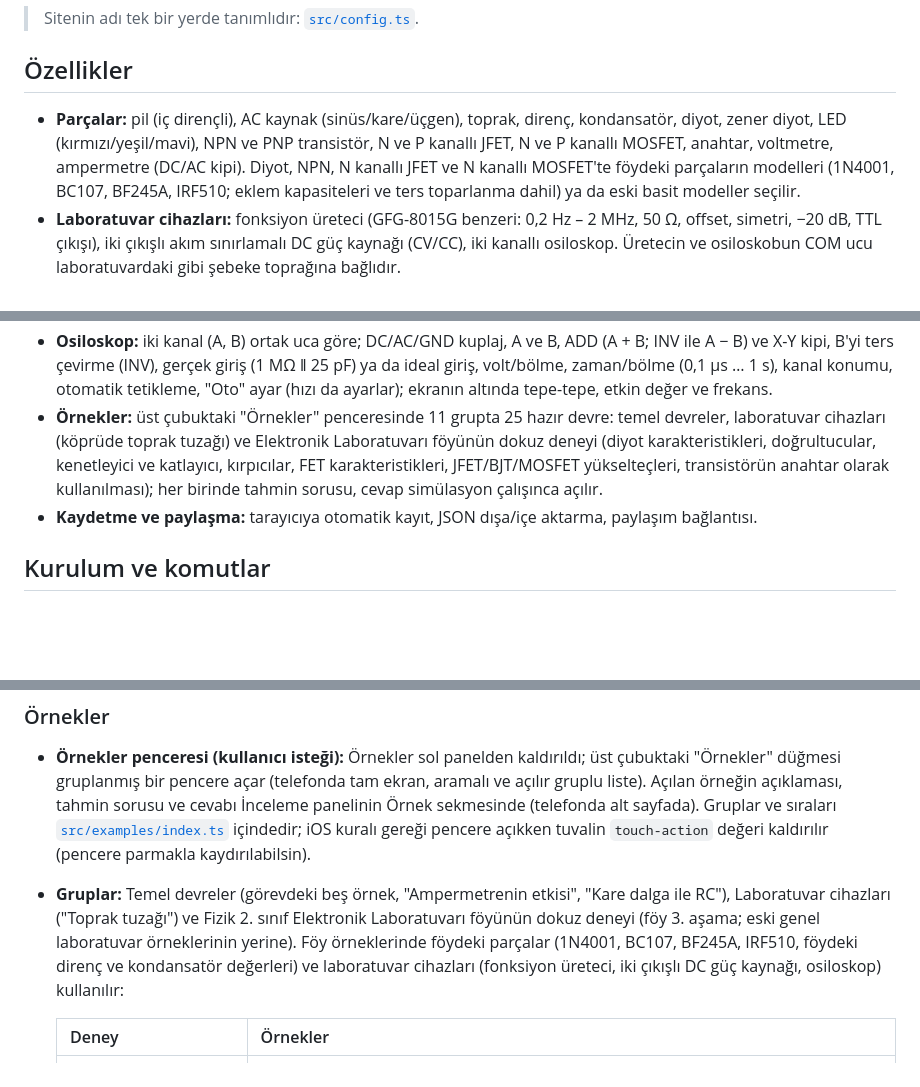
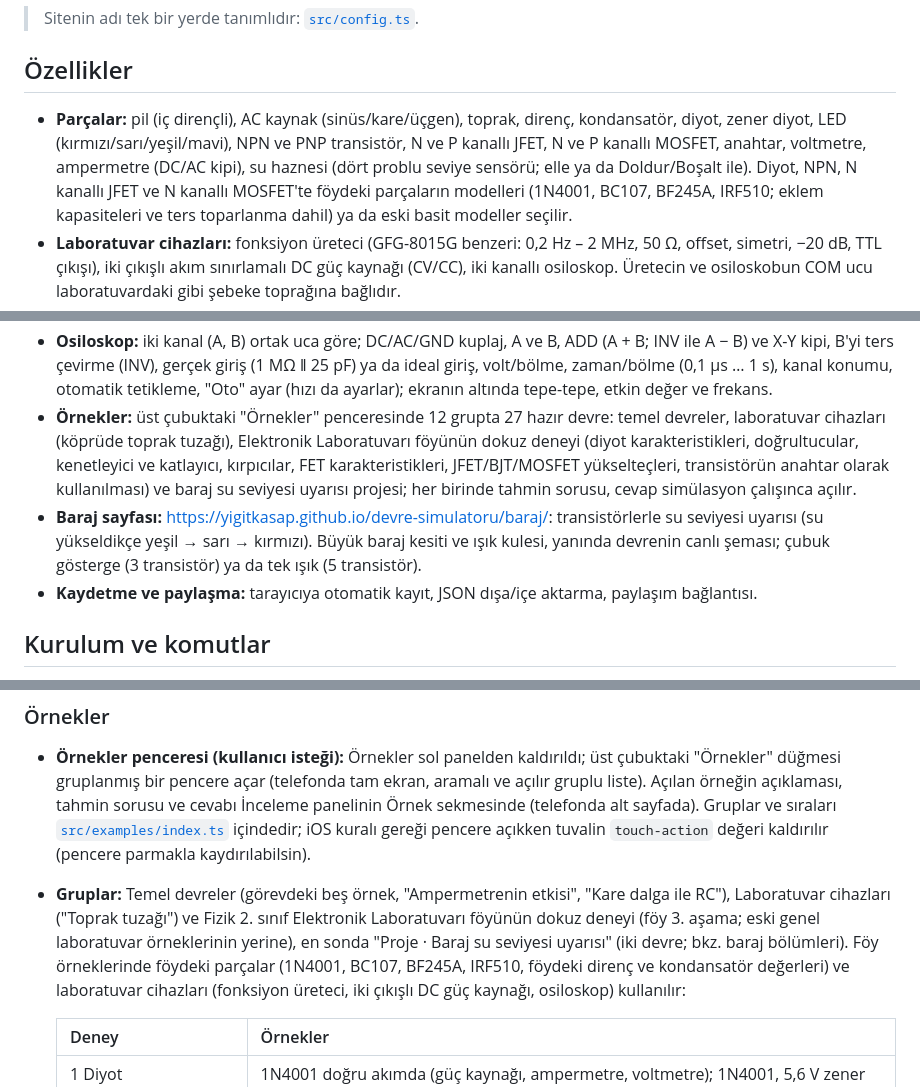
Before and after one commit to yigitkasap/devre-simulatoru, a Markdown page: README.md, 3 parts joined by grey strips. GitHub-like rendering; blank space fills up the shorter version.

Commit message:
Baraj D aşaması: README özellikler listesi
Su haznesi parçası, sarı LED, 12 grup / 27 örnek ve baraj sayfasının
adresi özellikler listesine eklendi.

Co-Authored-By: Claude Opus 5.5 <noreply@anthropic.com>

```diff
--- a/README.md
+++ b/README.md
@@ -12,8 +12,9 @@ alır; görseller, adlar ve kod bu projeye özgüdür. Sunucu ya da veritabanı
 ## Özellikler
 
 - **Parçalar:** pil (iç dirençli), AC kaynak (sinüs/kare/üçgen), toprak, direnç, kondansatör,
-  diyot, zener diyot, LED (kırmızı/yeşil/mavi), NPN ve PNP transistör, N ve P kanallı JFET,
-  N ve P kanallı MOSFET, anahtar, voltmetre, ampermetre (DC/AC kipi). Diyot, NPN, N kanallı JFET
+  diyot, zener diyot, LED (kırmızı/sarı/yeşil/mavi), NPN ve PNP transistör, N ve P kanallı JFET,
+  N ve P kanallı MOSFET, anahtar, voltmetre, ampermetre (DC/AC kipi), su haznesi (dört problu
+  seviye sensörü; elle ya da Doldur/Boşalt ile). Diyot, NPN, N kanallı JFET
   ve N kanallı MOSFET'te föydeki parçaların modelleri (1N4001, BC107, BF245A, IRF510; eklem
   kapasiteleri ve ters toparlanma dahil) ya da eski basit modeller seçilir.
 - **Laboratuvar cihazları:** fonksiyon üreteci (GFG-8015G benzeri: 0,2 Hz – 2 MHz, 50 Ω, offset,
@@ -41,11 +42,14 @@ alır; görseller, adlar ve kod bu projeye özgüdür. Sunucu ya da veritabanı
   A − B) ve X-Y kipi, B'yi ters çevirme (INV), gerçek giriş (1 MΩ ‖ 25 pF) ya da ideal giriş,
   volt/bölme, zaman/bölme (0,1 µs … 1 s), kanal konumu, otomatik tetikleme, "Oto" ayar (hızı da
   ayarlar); ekranın altında tepe-tepe, etkin değer ve frekans.
-- **Örnekler:** üst çubuktaki "Örnekler" penceresinde 11 grupta 25 hazır devre: temel devreler,
-  laboratuvar cihazları (köprüde toprak tuzağı) ve Elektronik Laboratuvarı föyünün dokuz deneyi
+- **Örnekler:** üst çubuktaki "Örnekler" penceresinde 12 grupta 27 hazır devre: temel devreler,
+  laboratuvar cihazları (köprüde toprak tuzağı), Elektronik Laboratuvarı föyünün dokuz deneyi
   (diyot karakteristikleri, doğrultucular, kenetleyici ve katlayıcı, kırpıcılar, FET
-  karakteristikleri, JFET/BJT/MOSFET yükselteçleri, transistörün anahtar olarak kullanılması);
-  her birinde tahmin sorusu, cevap simülasyon çalışınca açılır.
+  karakteristikleri, JFET/BJT/MOSFET yükselteçleri, transistörün anahtar olarak kullanılması) ve
+  baraj su seviyesi uyarısı projesi; her birinde tahmin sorusu, cevap simülasyon çalışınca açılır.
+- **Baraj sayfası:** <https://yigitkasap.github.io/devre-simulatoru/baraj/>: transistörlerle su
+  seviyesi uyarısı (su yükseldikçe yeşil → sarı → kırmızı). Büyük baraj kesiti ve ışık kulesi,
+  yanında devrenin canlı şeması; çubuk gösterge (3 transistör) ya da tek ışık (5 transistör).
 - **Kaydetme ve paylaşma:** tarayıcıya otomatik kayıt, JSON dışa/içe aktarma, paylaşım bağlantısı.
 
 ## Kurulum ve komutlar
@@ -632,7 +636,8 @@ Arayüz `docs/tasarim/` altındaki tasarıma göre 9 aşamada yeniden yazıldı;
   tuvalin `touch-action` değeri kaldırılır (pencere parmakla kaydırılabilsin).
 - **Gruplar:** Temel devreler (görevdeki beş örnek, "Ampermetrenin etkisi", "Kare dalga ile RC"),
   Laboratuvar cihazları ("Toprak tuzağı") ve Fizik 2. sınıf Elektronik Laboratuvarı föyünün
-  dokuz deneyi (föy 3. aşama; eski genel laboratuvar örneklerinin yerine). Föy örneklerinde
+  dokuz deneyi (föy 3. aşama; eski genel laboratuvar örneklerinin yerine), en sonda "Proje · Baraj
+  su seviyesi uyarısı" (iki devre; bkz. baraj bölümleri). Föy örneklerinde
   föydeki parçalar (1N4001, BC107, BF245A, IRF510, föydeki direnç ve kondansatör değerleri) ve
   laboratuvar cihazları (fonksiyon üreteci, iki çıkışlı DC güç kaynağı, osiloskop) kullanılır:
 
```
